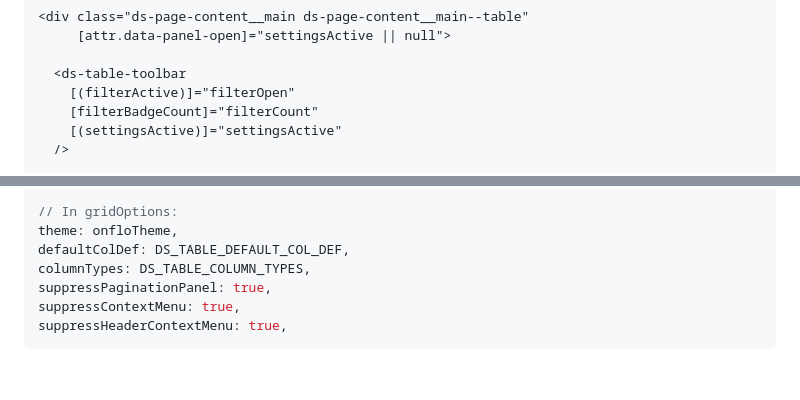
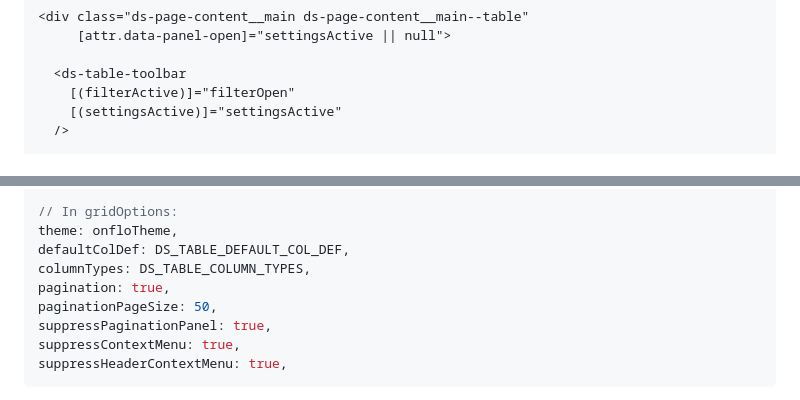
Before and after one commit to rbenedict-debug/Design-System, a Markdown page: AGENT-GUIDE.md, 2 parts joined by grey strips. Drawn GitHub-style; blank space fills up the shorter version.

```diff
--- a/AGENT-GUIDE.md
+++ b/AGENT-GUIDE.md
@@ -264,7 +264,6 @@ Full filter system for table pages. Always use both components together — `ds-
 
   <ds-table-toolbar
     [(filterActive)]="filterOpen"
-    [filterBadgeCount]="filterCount"
     [(settingsActive)]="settingsActive"
   />
 
@@ -314,6 +313,8 @@ import {
 theme: onfloTheme,
 defaultColDef: DS_TABLE_DEFAULT_COL_DEF,
 columnTypes: DS_TABLE_COLUMN_TYPES,
+pagination: true,
+paginationPageSize: 50,
 suppressPaginationPanel: true,
 suppressContextMenu: true,
 suppressHeaderContextMenu: true,
```
Also changed, not shown: .claude/specs/specs-table.md (+13 -3 lines).
